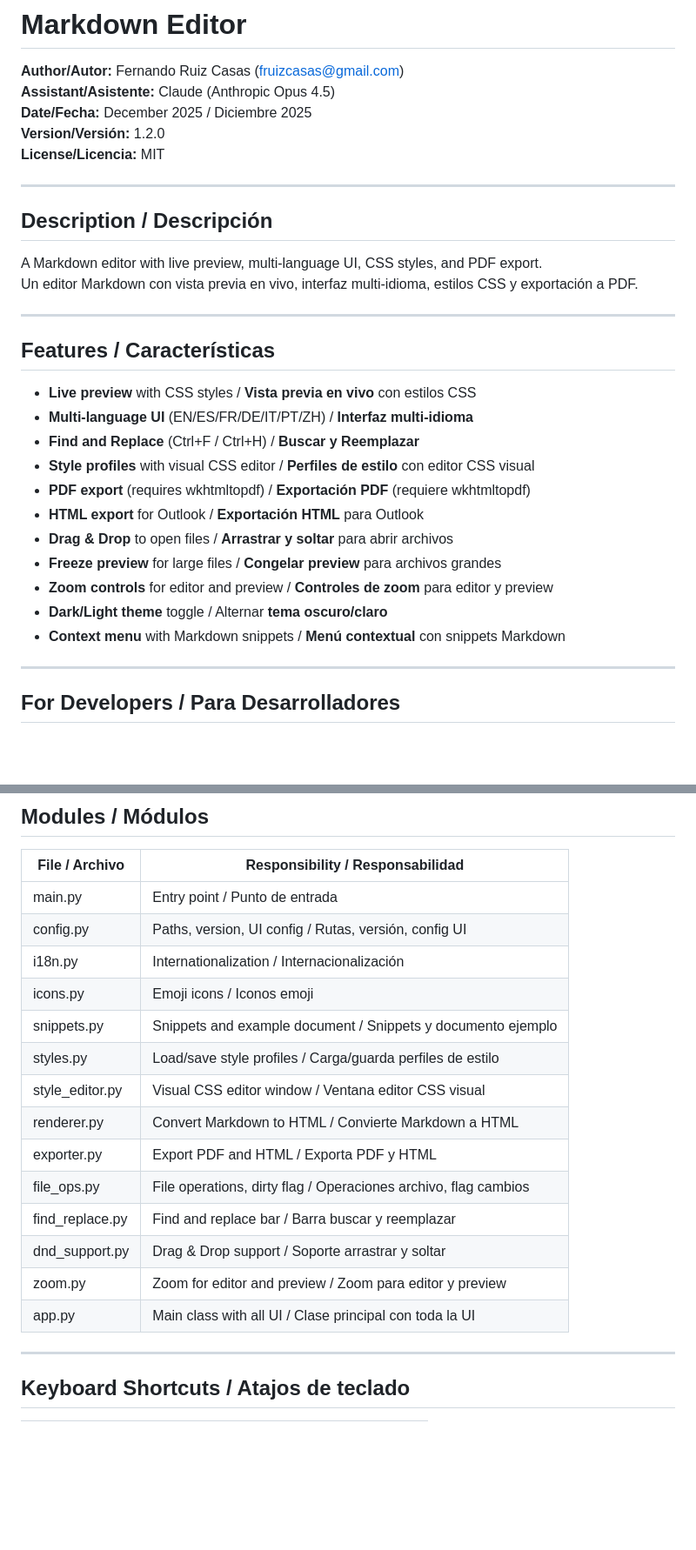
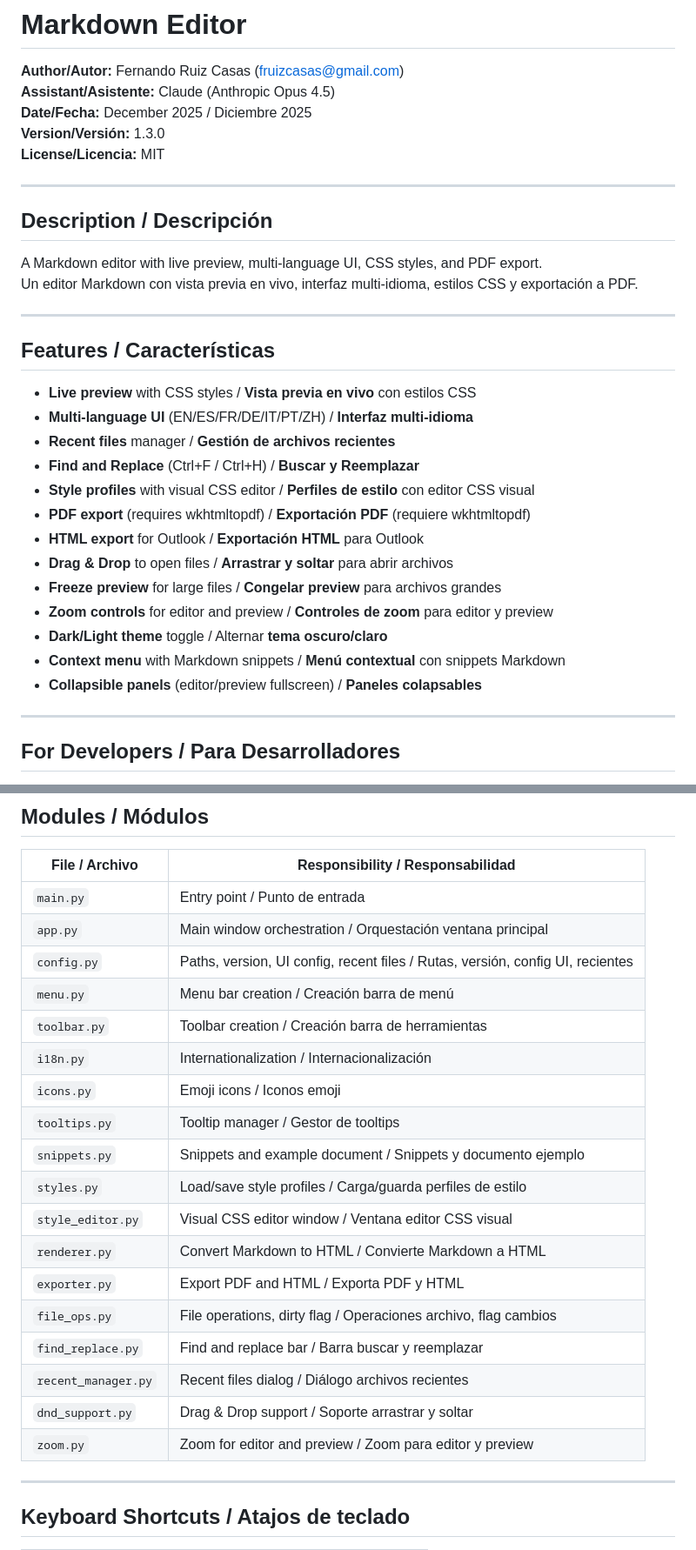
Before and after one commit to fruizcasas/markdowneditor, a Markdown page: README.md, 2 parts joined by grey strips. Shown at 87% size. GitHub-like rendering; blank space fills up the shorter version.

Commit message:
v1.3.0: Refactor menu/toolbar + recent files manager

```diff
--- a/README.md
+++ b/README.md
@@ -3,7 +3,7 @@
 **Author/Autor:** Fernando Ruiz Casas (fruizcasas@gmail.com)
 **Assistant/Asistente:** Claude (Anthropic Opus 4.5)
 **Date/Fecha:** December 2025 / Diciembre 2025
-**Version/Versión:** 1.2.0
+**Version/Versión:** 1.3.0
 **License/Licencia:** MIT
 
 ---
@@ -19,6 +19,7 @@ Un editor Markdown con vista previa en vivo, interfaz multi-idioma, estilos CSS
 
 - **Live preview** with CSS styles / **Vista previa en vivo** con estilos CSS
 - **Multi-language UI** (EN/ES/FR/DE/IT/PT/ZH) / **Interfaz multi-idioma**
+- **Recent files** manager / **Gestión de archivos recientes**
 - **Find and Replace** (Ctrl+F / Ctrl+H) / **Buscar y Reemplazar**
 - **Style profiles** with visual CSS editor / **Perfiles de estilo** con editor CSS visual
 - **PDF export** (requires wkhtmltopdf) / **Exportación PDF** (requiere wkhtmltopdf)
@@ -28,6 +29,7 @@ Un editor Markdown con vista previa en vivo, interfaz multi-idioma, estilos CSS
 - **Zoom controls** for editor and preview / **Controles de zoom** para editor y preview
 - **Dark/Light theme** toggle / Alternar **tema oscuro/claro**
 - **Context menu** with Markdown snippets / **Menú contextual** con snippets Markdown
+- **Collapsible panels** (editor/preview fullscreen) / **Paneles colapsables**
 
 ---
 
@@ -74,20 +76,24 @@ MarkDownEditor/
 
 | File / Archivo | Responsibility / Responsabilidad |
 |----------------|----------------------------------|
-| main.py | Entry point / Punto de entrada |
-| config.py | Paths, version, UI config / Rutas, versión, config UI |
-| i18n.py | Internationalization / Internacionalización |
-| icons.py | Emoji icons / Iconos emoji |
-| snippets.py | Snippets and example document / Snippets y documento ejemplo |
-| styles.py | Load/save style profiles / Carga/guarda perfiles de estilo |
-| style_editor.py | Visual CSS editor window / Ventana editor CSS visual |
-| renderer.py | Convert Markdown to HTML / Convierte Markdown a HTML |
-| exporter.py | Export PDF and HTML / Exporta PDF y HTML |
-| file_ops.py | File operations, dirty flag / Operaciones archivo, flag cambios |
-| find_replace.py | Find and replace bar / Barra buscar y reemplazar |
-| dnd_support.py | Drag & Drop support / Soporte arrastrar y soltar |
-| zoom.py | Zoom for editor and preview / Zoom para editor y preview |
-| app.py | Main class with all UI / Clase principal con toda la UI |
+| `main.py` | Entry point / Punto de entrada |
+| `app.py` | Main window orchestration / Orquestación ventana principal |
+| `config.py` | Paths, version, UI config, recent files / Rutas, versión, config UI, recientes |
+| `menu.py` | Menu bar creation / Creación barra de menú |
+| `toolbar.py` | Toolbar creation / Creación barra de herramientas |
+| `i18n.py` | Internationalization / Internacionalización |
+| `icons.py` | Emoji icons / Iconos emoji |
+| `tooltips.py` | Tooltip manager / Gestor de tooltips |
+| `snippets.py` | Snippets and example document / Snippets y documento ejemplo |
+| `styles.py` | Load/save style profiles / Carga/guarda perfiles de estilo |
+| `style_editor.py` | Visual CSS editor window / Ventana editor CSS visual |
+| `renderer.py` | Convert Markdown to HTML / Convierte Markdown a HTML |
+| `exporter.py` | Export PDF and HTML / Exporta PDF y HTML |
+| `file_ops.py` | File operations, dirty flag / Operaciones archivo, flag cambios |
+| `find_replace.py` | Find and replace bar / Barra buscar y reemplazar |
+| `recent_manager.py` | Recent files dialog / Diálogo archivos recientes |
+| `dnd_support.py` | Drag & Drop support / Soporte arrastrar y soltar |
+| `zoom.py` | Zoom for editor and preview / Zoom para editor y preview |
 
 ---
 
```
